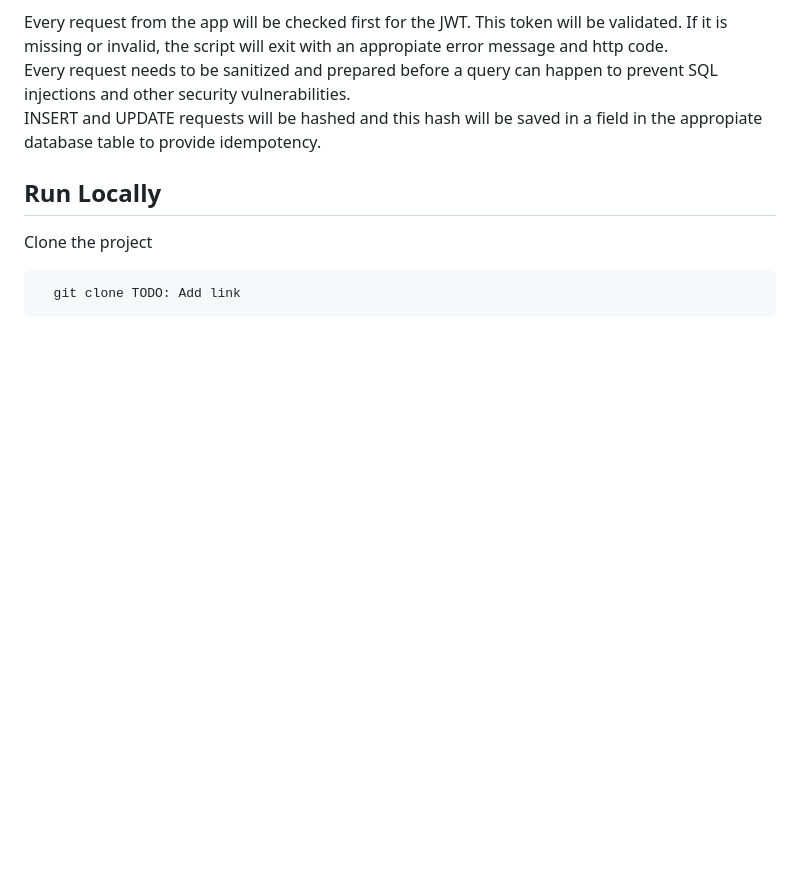
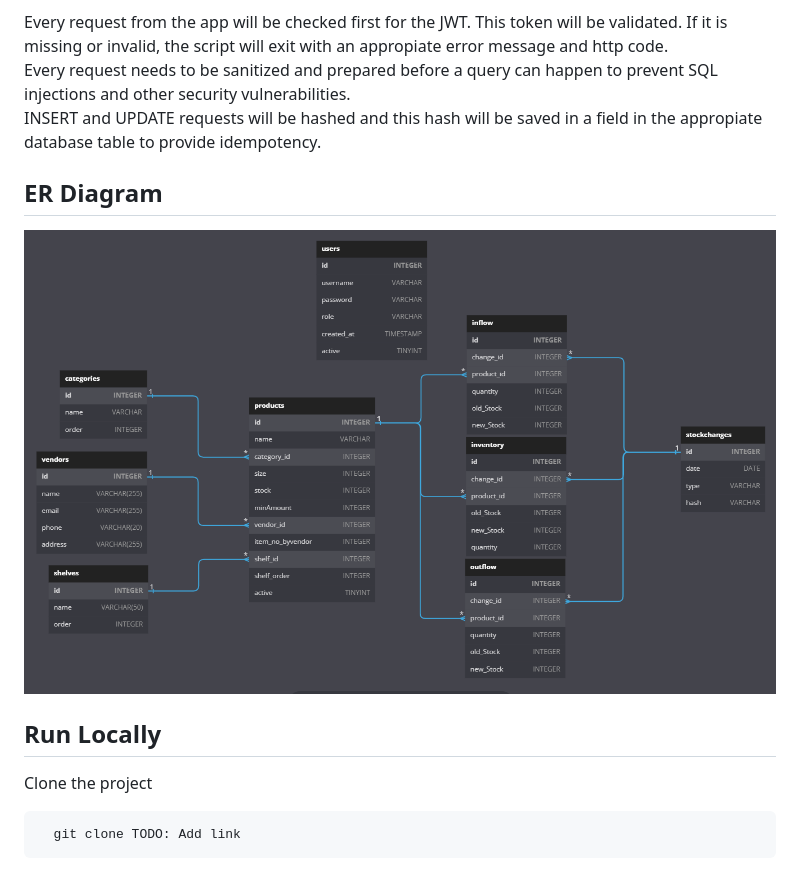
Before and after one commit to 526544201/DLBCSPJWD01-9229146, a Markdown page: README.md, the part around the change. GitHub-like rendering; blank space fills up the shorter version.

Commit message:
Include ER Diagram

```diff
--- a/README.md
+++ b/README.md
@@ -56,6 +56,10 @@ Every request from the app will be checked first for the JWT. This token will be
 Every request needs to be sanitized and prepared before a query can happen to prevent SQL injections and other security vulnerabilities.
 INSERT and UPDATE requests will be hashed and this hash will be saved in a field in the appropiate database table to provide idempotency.
 
+## ER Diagram
+
+![alt text](https://github.com/526544201/DLBCSPJWD01-9229146/blob/master/Documentation/ER_Diagram_DB.png?raw=true)
+
 ## Run Locally
 
 Clone the project
```
